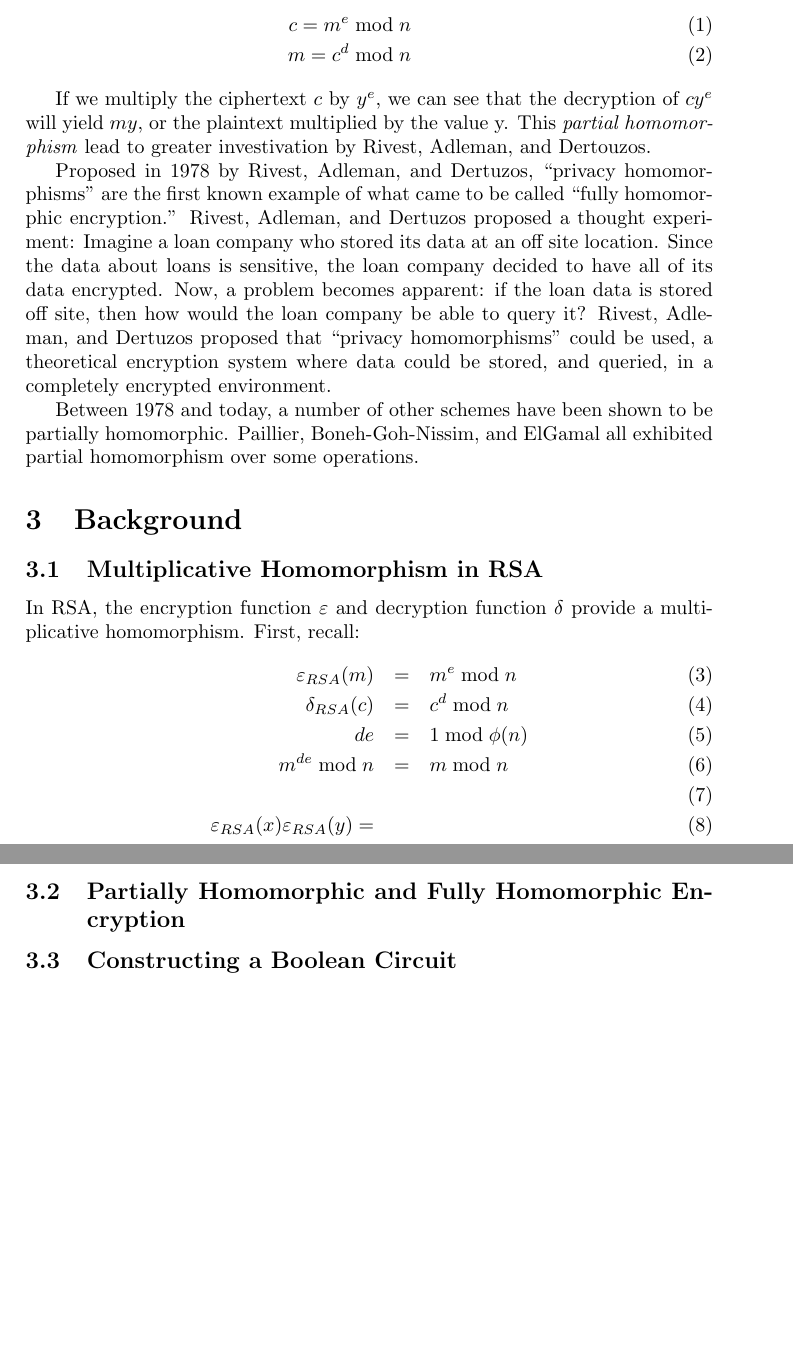
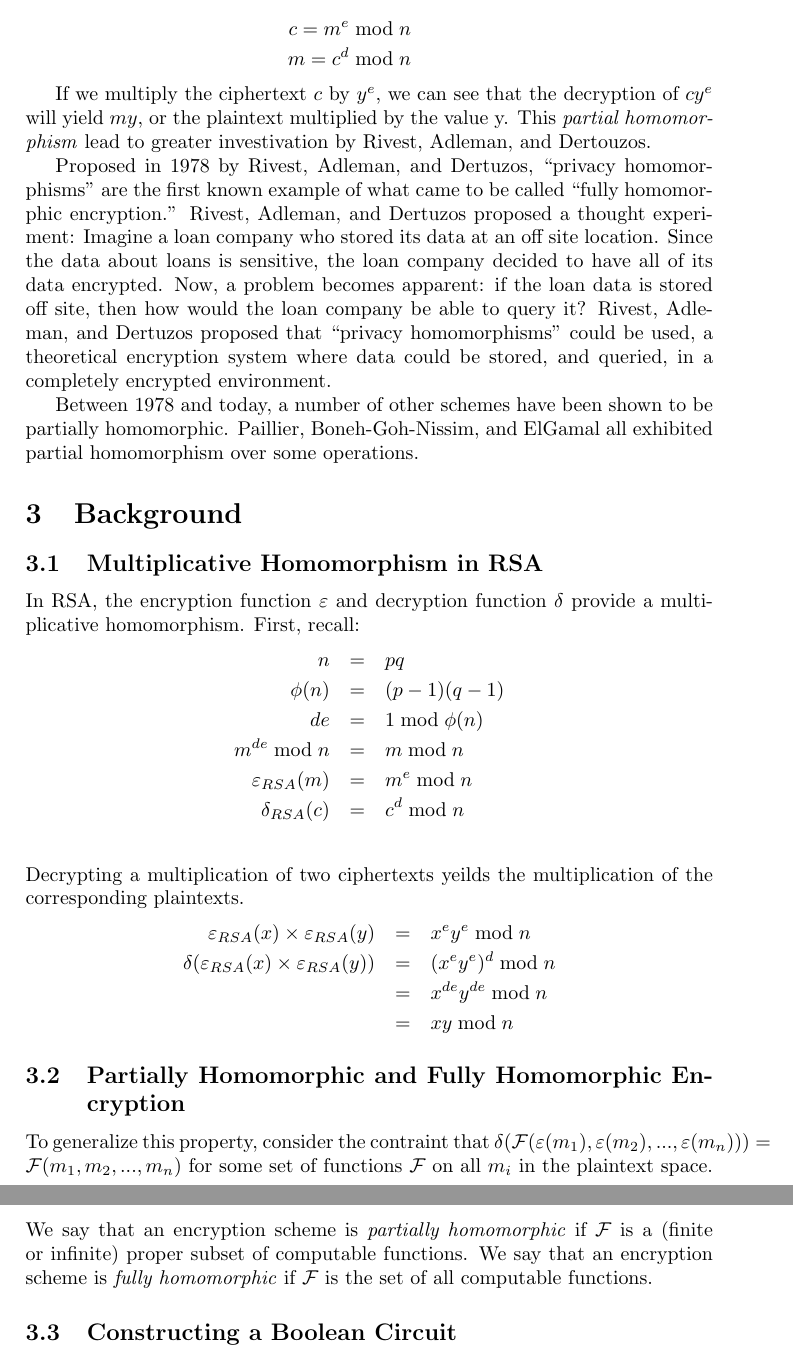
Before and after one commit to ajrisi/CryptographyII20093, a LaTeX paper (Report/report.tex): two parts of pages 4 and 5 of 6, joined at a grey line, cut so that both start at the same text, the shorter picture padded with empty space. Compiled offline with LaTeX, dvips and Ghostscript.

Commit message:
Polished off the RSA background section and began the subsequent subsections.

```diff
--- a/Report/report.tex
+++ b/Report/report.tex
@@ -81,10 +81,10 @@ While a Fully Homomorphic Encryption scheme is new, the idea is
 not. The inspiration for a fully homomorphic encryption system came
 from an interesting property in RSA.
 
-\begin{eqnarray}
+\begin{eqnarray*}
 c = m ^{e} \bmod n\\
 m = c ^{d} \bmod n
-\end{eqnarray}
+\end{eqnarray*}
 
 If we multiply the ciphertext $c$ by $y ^{e}$, we can see that the
 decryption of $ cy^{e} $ will yield $my$, or the plaintext multiplied
@@ -111,17 +111,25 @@ exhibited partial homomorphism over some operations.
 
 \subsection{Multiplicative Homomorphism in RSA}
 In RSA, the encryption function $\varepsilon$ and decryption function $\delta$ provide a multiplicative homomorphism. First, recall:
-\begin{eqnarray}
+\begin{eqnarray*}
+n &=& pq\\
+\phi(n) &=& (p-1)(q-1)\\
+de &=& 1 \bmod \phi(n)\\
+m^{de} \bmod n &=& m \bmod n\\
 \varepsilon_{RSA}(m) &=& m^e \bmod n\\
 \delta_{RSA}(c) &=& c^d \bmod n\\
-de &=& 1 \bmod \phi(n)\\
-m^{de} \bmod n &=& m \bmod n\\
-\\
-\varepsilon_{RSA}(x) \varepsilon_{RSA}(y) =
-\end{eqnarray}
-
+\end{eqnarray*}
+Decrypting a multiplication of two ciphertexts yeilds the multiplication of the corresponding plaintexts.
+\begin{eqnarray*}
+\varepsilon_{RSA}(x) \times \varepsilon_{RSA}(y) &=& x^e y^e \bmod n\\
+\delta(\varepsilon_{RSA}(x) \times \varepsilon_{RSA}(y)) &=& (x^e y^e)^d \bmod n\\
+&=& x^{de} y^{de} \bmod n\\
+&=& x y \bmod n
+\end{eqnarray*}
 
 \subsection{Partially Homomorphic and Fully Homomorphic Encryption}
+To generalize this property, consider the contraint that $\delta(\mathcal{F}(\varepsilon(m_1), \varepsilon(m_2), ..., \varepsilon(m_n))) = \mathcal{F}(m_1, m_2, ..., m_n)$ for some set of functions $\mathcal{F}$ on all $m_i$ in the plaintext space. We say that an encryption scheme is \textit{partially homomorphic} if $\mathcal{F}$ is a (finite or infinite) proper subset of computable functions. We say that an encryption scheme is \textit{fully homomorphic} if $\mathcal{F}$ is the set of all computable functions.
+
 
 \subsection{Constructing a Boolean Circuit}
 
```
